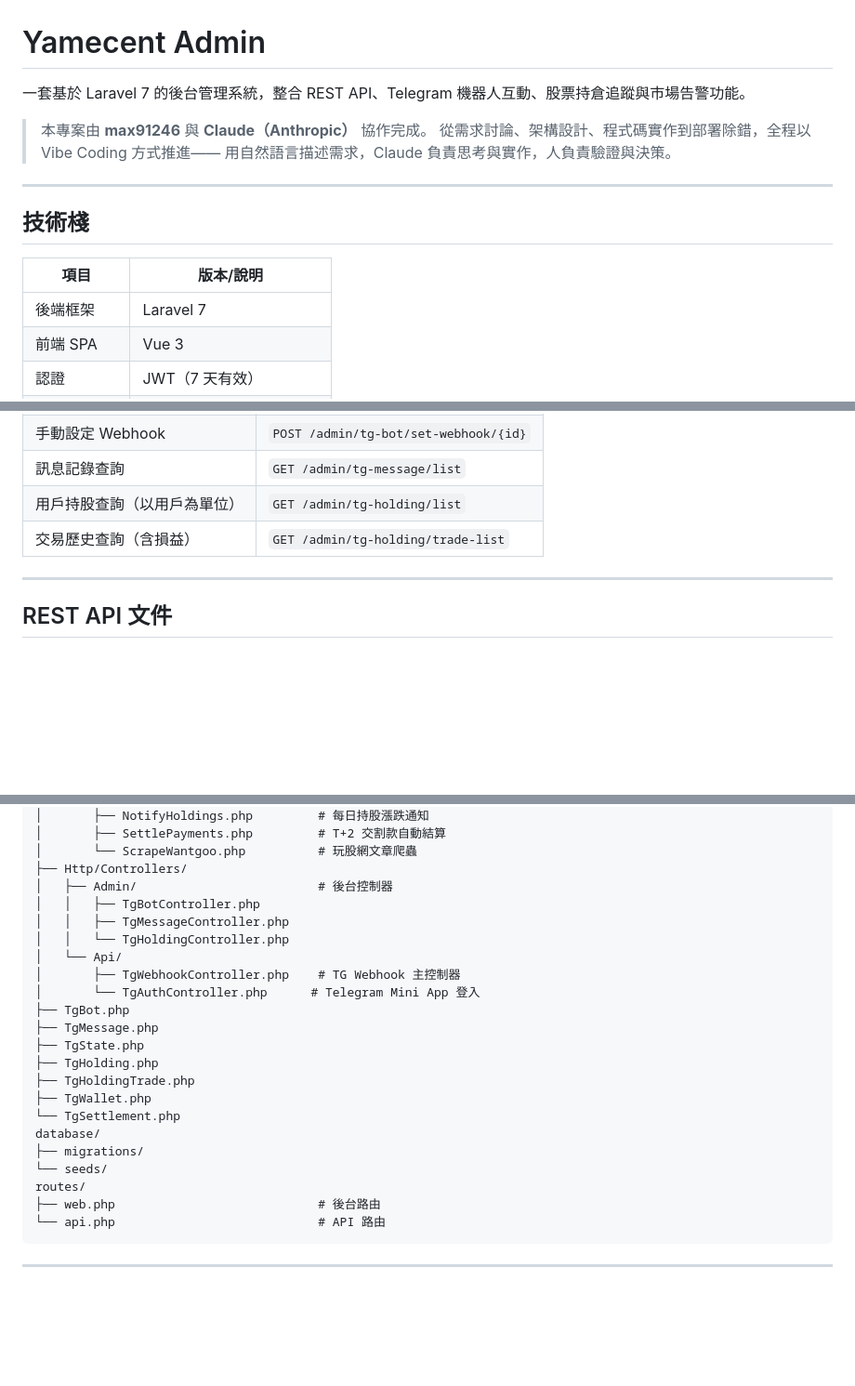
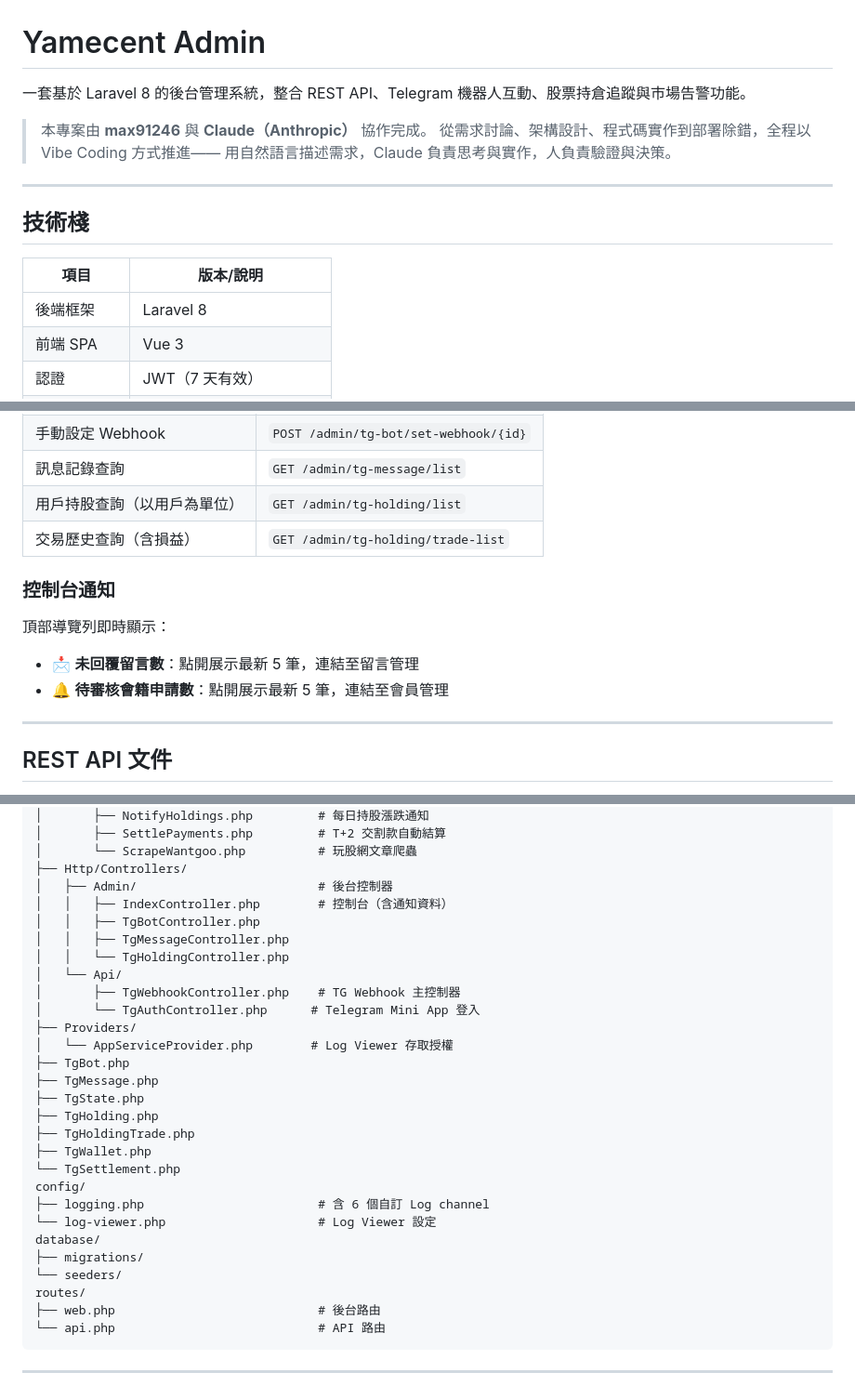
Before and after one commit to max91246/yamecent-admin, a Markdown page: README.md, 3 parts joined by grey strips. Shown at 93% size. Drawn GitHub-style; blank space fills up the shorter version.

```diff
--- a/README.md
+++ b/README.md
@@ -1,6 +1,6 @@
 # Yamecent Admin
 
-一套基於 Laravel 7 的後台管理系統，整合 REST API、Telegram 機器人互動、股票持倉追蹤與市場告警功能。
+一套基於 Laravel 8 的後台管理系統，整合 REST API、Telegram 機器人互動、股票持倉追蹤與市場告警功能。
 
 > 本專案由 **max91246** 與 **Claude（Anthropic）** 協作完成。
 > 從需求討論、架構設計、程式碼實作到部署除錯，全程以 Vibe Coding 方式推進——
@@ -12,7 +12,7 @@
 
 | 項目 | 版本/說明 |
 |------|-----------|
-| 後端框架 | Laravel 7 |
+| 後端框架 | Laravel 8 |
 | 前端 SPA | Vue 3 |
 | 認證 | JWT（7 天有效） |
 | 部署環境 | Docker（Laradock）|
@@ -61,6 +62,13 @@
 | 訊息記錄查詢 | `GET /admin/tg-message/list` |
 | 用戶持股查詢（以用戶為單位） | `GET /admin/tg-holding/list` |
 | 交易歷史查詢（含損益） | `GET /admin/tg-holding/trade-list` |
+
+### 控制台通知
+
+頂部導覽列即時顯示：
+
+- 📩 **未回覆留言數**：點開展示最新 5 筆，連結至留言管理
+- 🔔 **待審核會籍申請數**：點開展示最新 5 筆，連結至會員管理
 
 ---
 
@@ -415,12 +456,15 @@ app/
 │       └── ScrapeWantgoo.php          # 玩股網文章爬蟲
 ├── Http/Controllers/
 │   ├── Admin/                         # 後台控制器
+│   │   ├── IndexController.php        # 控制台（含通知資料）
 │   │   ├── TgBotController.php
 │   │   ├── TgMessageController.php
 │   │   └── TgHoldingController.php
 │   └── Api/
 │       ├── TgWebhookController.php    # TG Webhook 主控制器
 │       └── TgAuthController.php      # Telegram Mini App 登入
+├── Providers/
+│   └── AppServiceProvider.php        # Log Viewer 存取授權
 ├── TgBot.php
 ├── TgMessage.php
 ├── TgState.php
@@ -428,9 +472,12 @@ app/
 ├── TgHoldingTrade.php
 ├── TgWallet.php
 └── TgSettlement.php
+config/
+├── logging.php                        # 含 6 個自訂 Log channel
+└── log-viewer.php                     # Log Viewer 設定
 database/
 ├── migrations/
-└── seeds/
+└── seeders/
 routes/
 ├── web.php                            # 後台路由
 └── api.php                            # API 路由
```
Also changed, not shown: other parts of README.md (+42 -6 lines).
